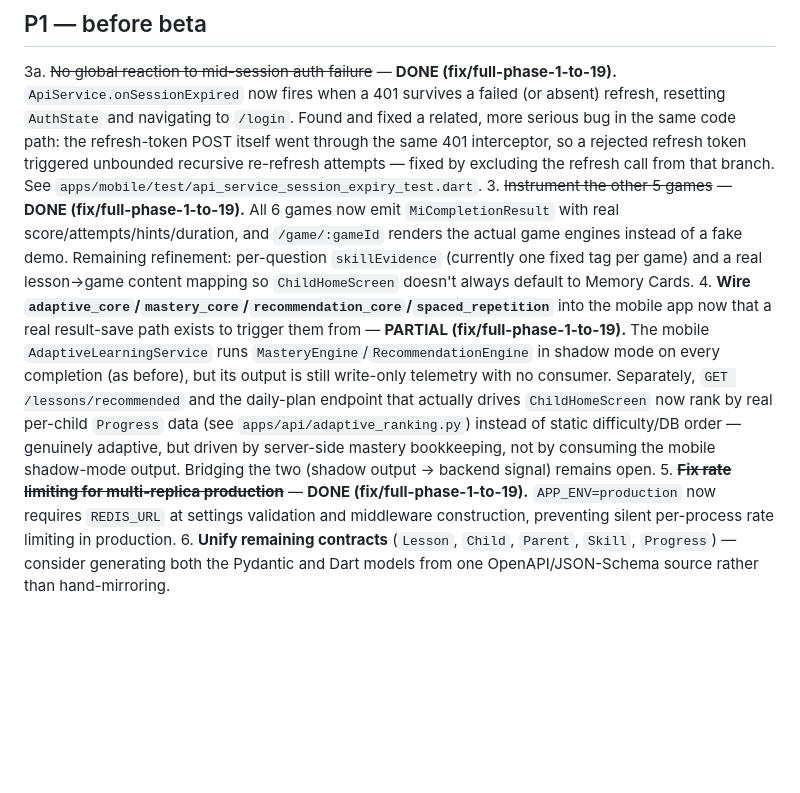
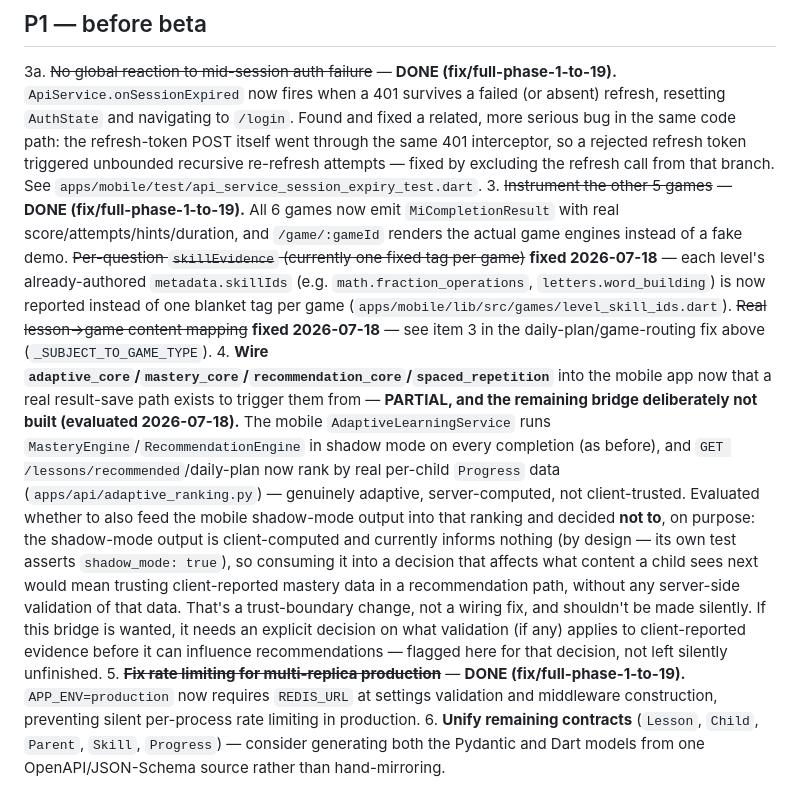
Before and after one commit to liemdo28/mi-academy, a Markdown page: docs/final/NEXT_PHASE_PLAN.md, the part around the change. Drawn GitHub-style; blank space fills up the shorter version.

Commit message:
docs: record per-level skillIds fix, document adaptive-bridge decision
Closes the "per-question skillEvidence" and "lesson->game mapping"
refinements noted under item 3. For item 4, records the explicit decision
NOT to bridge the mobile shadow-mode adaptive output into the backend's
real ranking: that would mean trusting client-reported mastery data in a
path that decides what content a child sees next, a trust-boundary change
that needs its own explicit design decision, not a silent wiring fix.

Co-Authored-By: Claude Sonnet 5 <noreply@anthropic.com>

```diff
--- a/docs/final/NEXT_PHASE_PLAN.md
+++ b/docs/final/NEXT_PHASE_PLAN.md
@@ -10,8 +10,8 @@ Prioritized follow-up after `fix/full-integration-production`. Ordered by what b
 ## P1 — before beta
 
 3a. ~~No global reaction to mid-session auth failure~~ — **DONE (fix/full-phase-1-to-19).** `ApiService.onSessionExpired` now fires when a 401 survives a failed (or absent) refresh, resetting `AuthState` and navigating to `/login`. Found and fixed a related, more serious bug in the same code path: the refresh-token POST itself went through the same 401 interceptor, so a rejected refresh token triggered unbounded recursive re-refresh attempts — fixed by excluding the refresh call from that branch. See `apps/mobile/test/api_service_session_expiry_test.dart`.
-3. ~~Instrument the other 5 games~~ — **DONE (fix/full-phase-1-to-19).** All 6 games now emit `MiCompletionResult` with real score/attempts/hints/duration, and `/game/:gameId` renders the actual game engines instead of a fake demo. Remaining refinement: per-question `skillEvidence` (currently one fixed tag per game) and a real lesson→game content mapping so `ChildHomeScreen` doesn't always default to Memory Cards.
-4. **Wire `adaptive_core`/`mastery_core`/`recommendation_core`/`spaced_repetition`** into the mobile app now that a real result-save path exists to trigger them from — **PARTIAL (fix/full-phase-1-to-19).** The mobile `AdaptiveLearningService` runs `MasteryEngine`/`RecommendationEngine` in shadow mode on every completion (as before), but its output is still write-only telemetry with no consumer. Separately, `GET /lessons/recommended` and the daily-plan endpoint that actually drives `ChildHomeScreen` now rank by real per-child `Progress` data (see `apps/api/adaptive_ranking.py`) instead of static difficulty/DB order — genuinely adaptive, but driven by server-side mastery bookkeeping, not by consuming the mobile shadow-mode output. Bridging the two (shadow output -> backend signal) remains open.
+3. ~~Instrument the other 5 games~~ — **DONE (fix/full-phase-1-to-19).** All 6 games now emit `MiCompletionResult` with real score/attempts/hints/duration, and `/game/:gameId` renders the actual game engines instead of a fake demo. ~~Per-question `skillEvidence` (currently one fixed tag per game)~~ **fixed 2026-07-18** — each level's already-authored `metadata.skillIds` (e.g. `math.fraction_operations`, `letters.word_building`) is now reported instead of one blanket tag per game (`apps/mobile/lib/src/games/level_skill_ids.dart`). ~~Real lesson→game content mapping~~ **fixed 2026-07-18** — see item 3 in the daily-plan/game-routing fix above (`_SUBJECT_TO_GAME_TYPE`).
+4. **Wire `adaptive_core`/`mastery_core`/`recommendation_core`/`spaced_repetition`** into the mobile app now that a real result-save path exists to trigger them from — **PARTIAL, and the remaining bridge deliberately not built (evaluated 2026-07-18).** The mobile `AdaptiveLearningService` runs `MasteryEngine`/`RecommendationEngine` in shadow mode on every completion (as before), and `GET /lessons/recommended`/daily-plan now rank by real per-child `Progress` data (`apps/api/adaptive_ranking.py`) — genuinely adaptive, server-computed, not client-trusted. Evaluated whether to also feed the mobile shadow-mode output into that ranking and decided **not to**, on purpose: the shadow-mode output is client-computed and currently informs nothing (by design — its own test asserts `shadow_mode: true`), so consuming it into a decision that affects what content a child sees next would mean trusting client-reported mastery data in a recommendation path, without any server-side validation of that data. That's a trust-boundary change, not a wiring fix, and shouldn't be made silently. If this bridge is wanted, it needs an explicit decision on what validation (if any) applies to client-reported evidence before it can influence recommendations — flagged here for that decision, not left silently unfinished.
 5. ~~**Fix rate limiting for multi-replica production**~~ — **DONE (fix/full-phase-1-to-19).** `APP_ENV=production` now requires `REDIS_URL` at settings validation and middleware construction, preventing silent per-process rate limiting in production.
 6. **Unify remaining contracts** (`Lesson`, `Child`, `Parent`, `Skill`, `Progress`) — consider generating both the Pydantic and Dart models from one OpenAPI/JSON-Schema source rather than hand-mirroring.
 
```
